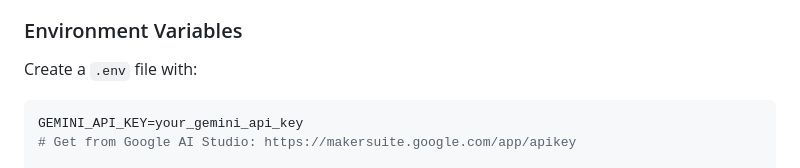
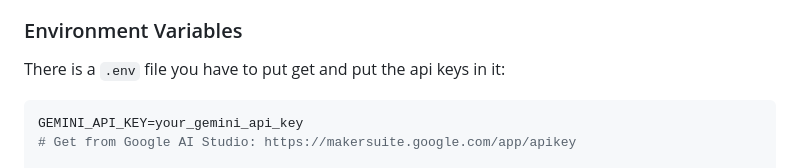
Before and after one commit to zeroinfinity03/KnowFlow, a Markdown page: README.md, the part around the change. Rendered like a GitHub page.

````diff
--- a/README.md
+++ b/README.md
@@ -76,7 +76,7 @@ A modern, feature-rich AI assistant platform built with FastAPI, Gemini, and Tav
 - For macOS/Linux: Terminal with sudo access
 
 ### Environment Variables
-Create a `.env` file with:
+There is a `.env` file you have to put get and put the api keys in it:
 ```env
 GEMINI_API_KEY=your_gemini_api_key
 # Get from Google AI Studio: https://makersuite.google.com/app/apikey
````
